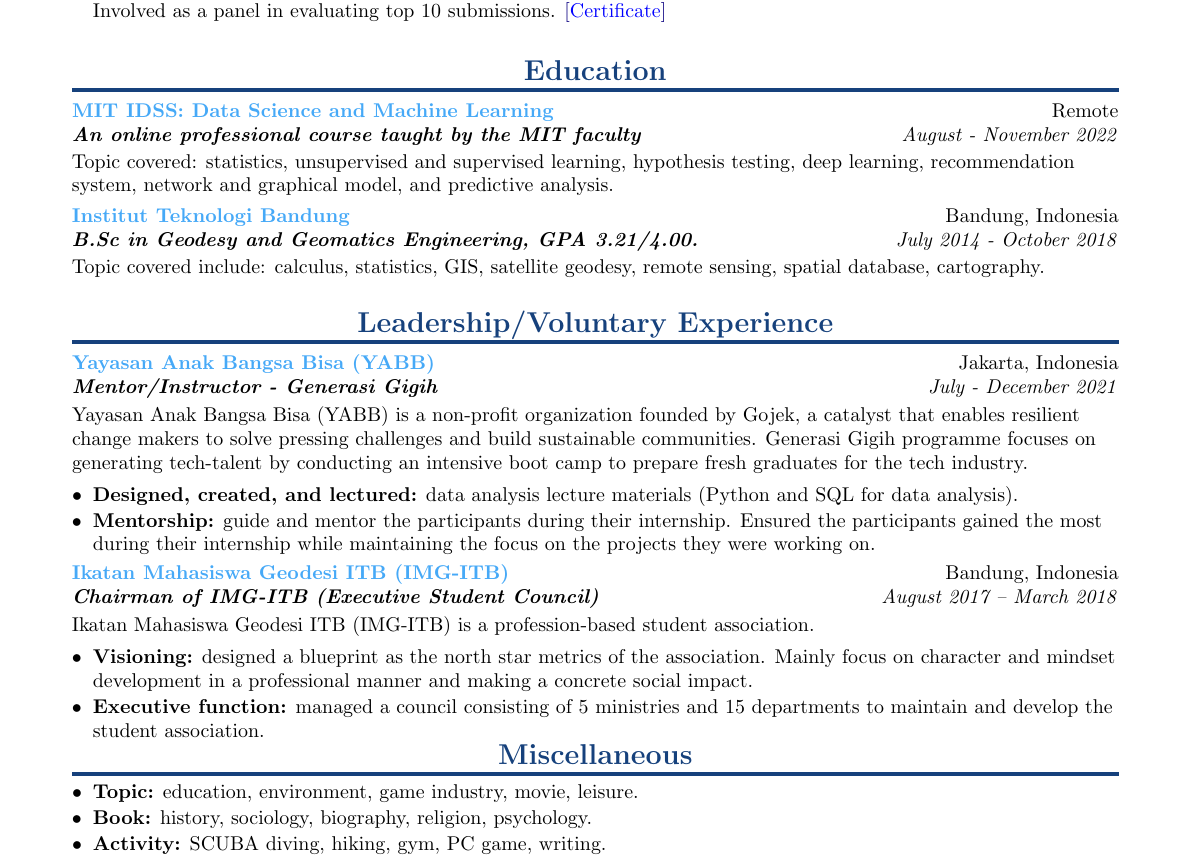
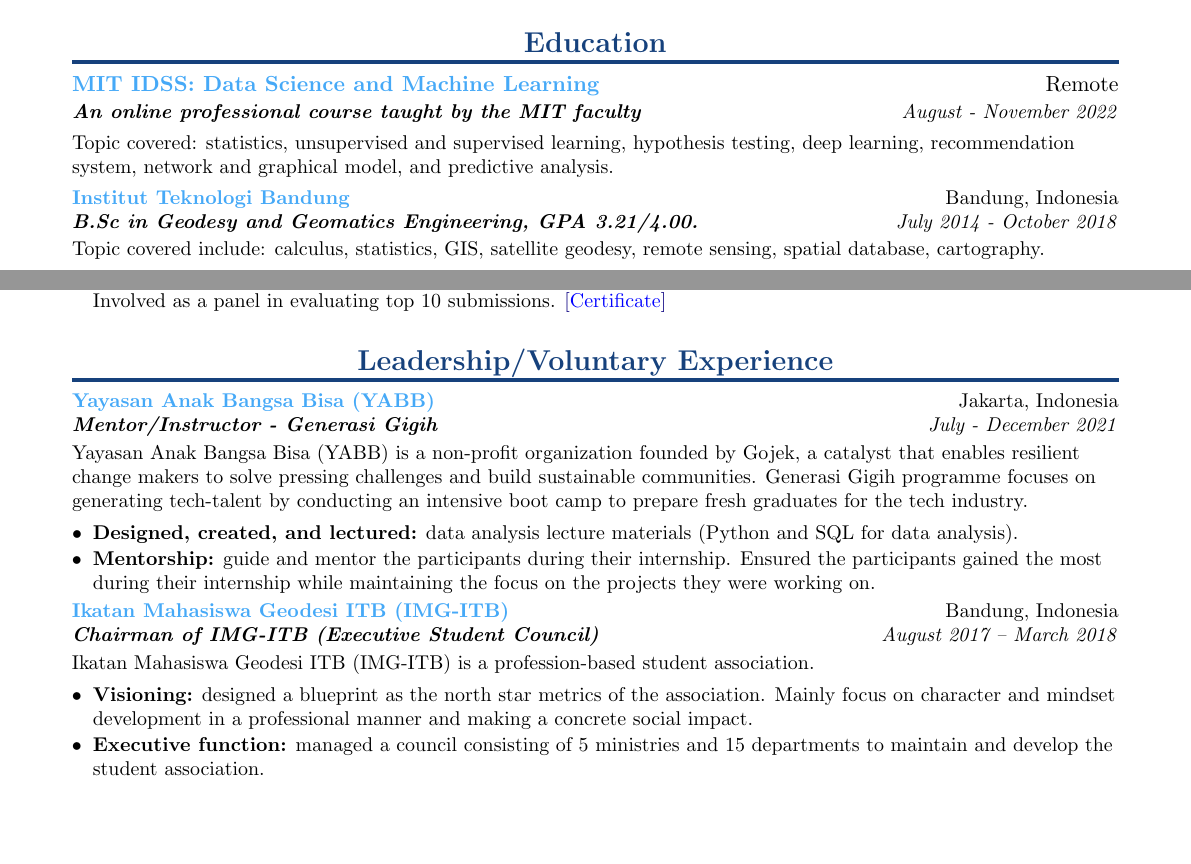
Before and after one commit to amrirasyidi/resume-amri-latex, a LaTeX CV (resume-amri.tex): part of page 2 of 2 before the commit and two parts of pages 1 and 2 of 2 after it, the two joined at a grey line, cut so that both start at the same text, the shorter picture padded with empty space. Compiled offline with pdfLaTeX.

Commit message:
restructured, remove misc

```diff
--- a/resume-amri.tex
+++ b/resume-amri.tex
@@ -141,6 +141,28 @@
     }
     \resumeItemListEnd
 
+    %-----------Educations-----------------
+    \vspace{-10pt}
+    \section{Education}
+
+    \resumeSubheading
+    {MIT IDSS: Data Science and Machine Learning}
+    {Remote}
+    {An online professional course taught by the MIT faculty}
+    {August - November 2022}
+    \small{Topic covered: statistics, unsupervised and supervised learning, hypothesis testing,
+    deep learning, recommendation system, network and graphical model, and predictive
+    analysis.}
+
+    \vspace{5pt}
+    \resumeSubheading
+    {Institut Teknologi Bandung}
+    {Bandung, Indonesia}
+    {B.Sc in Geodesy and Geomatics Engineering, GPA 3.21/4.00.}
+    {July 2014 - October 2018}
+    \small{Topic covered include: calculus, statistics, GIS, satellite geodesy,
+    remote sensing, spatial database, cartography.}
+
     %-----------PRO EXPERIENCE-----------------
     \vspace{-15pt}
     \section{Professional Experience}
@@ -237,28 +259,6 @@
     \href{https://drive.google.com/file/d/1NkMhFTBGqnOs2HpcvlLVMFIajq2MSO9k/view?usp=sharing}{[\textcolor{blue}{Certificate}]}}
     \resumeItemListEnd
 
-    %-----------Educations-----------------
-    \vspace{-5pt}
-    \section{Education}
-
-    \resumeSubheading
-    {MIT IDSS: Data Science and Machine Learning}
-    {Remote}
-    {An online professional course taught by the MIT faculty}
-    {August - November 2022}
-    {Topic covered: statistics, unsupervised and supervised learning, hypothesis testing,
-    deep learning, recommendation system, network and graphical model, and predictive
-    analysis.}
-
-    \vspace{5pt}
-    \resumeSubheading
-    {Institut Teknologi Bandung}
-    {Bandung, Indonesia}
-    {B.Sc in Geodesy and Geomatics Engineering, GPA 3.21/4.00.}
-    {July 2014 - October 2018}
-    {Topic covered include: calculus, statistics, GIS, satellite geodesy,
-    remote sensing, spatial database, cartography.}
-
     %-----------Leadership/Voluntary Experiences-----------------
     \vspace{-5pt}
     \section{Leadership/Voluntary Experience}
@@ -295,14 +295,4 @@
     departments to maintain and develop the student association.}
     \resumeItemListEnd
 
-    %-----------MISCELLANEOUS-----------------
-    \vspace{-20pt}
-    \section{Miscellaneous}
-
-    \resumeItemListStart
-    \resumeItem{Topic:}{ education, environment, game industry, movie, leisure.}
-    \resumeItem{Book:}{ history, sociology, biography, religion, psychology.}
-    \resumeItem{Activity:}{ SCUBA diving, hiking, gym, PC game, writing.}
-    \resumeItemListEnd
-
 \end{document}
```
Also changed, not shown: resume-amri.tex (2 more changed lines).
